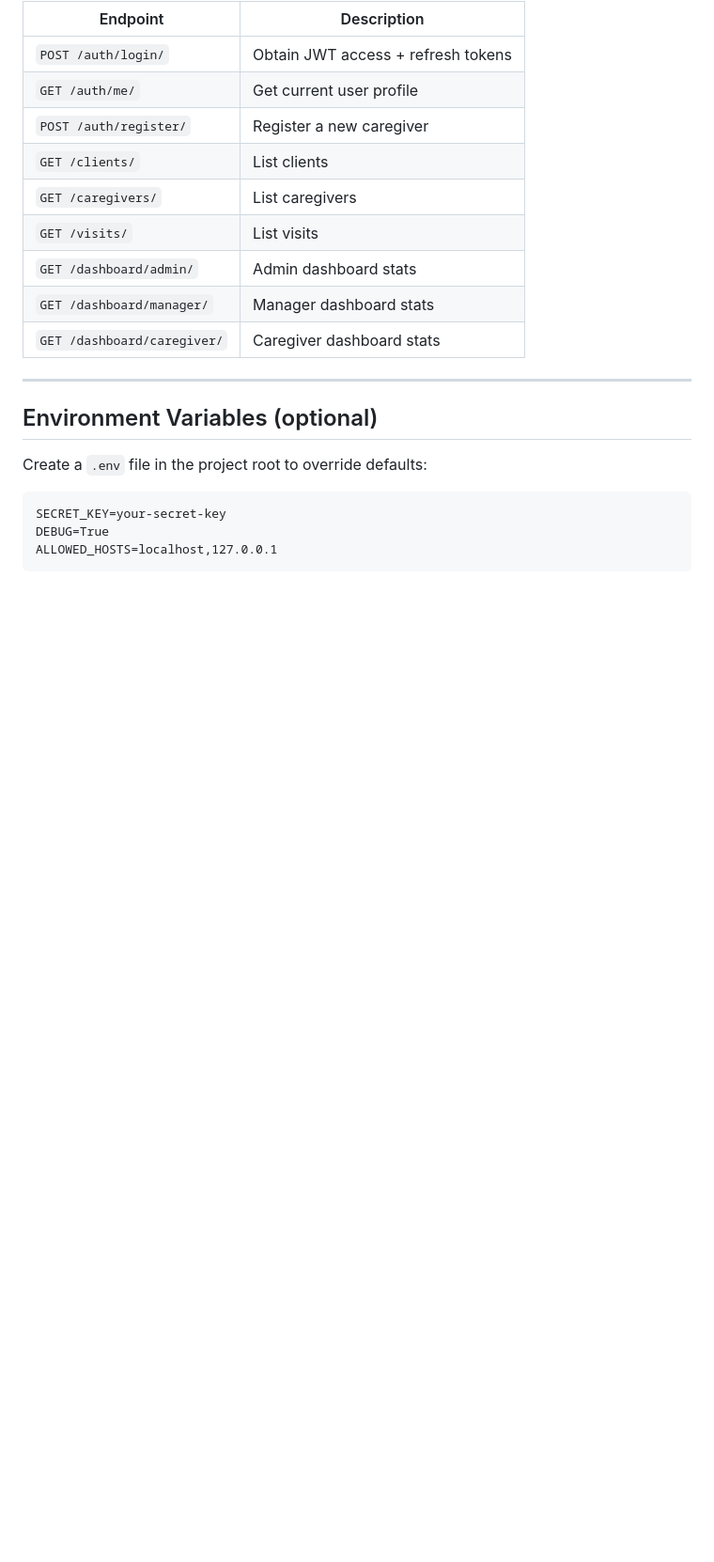
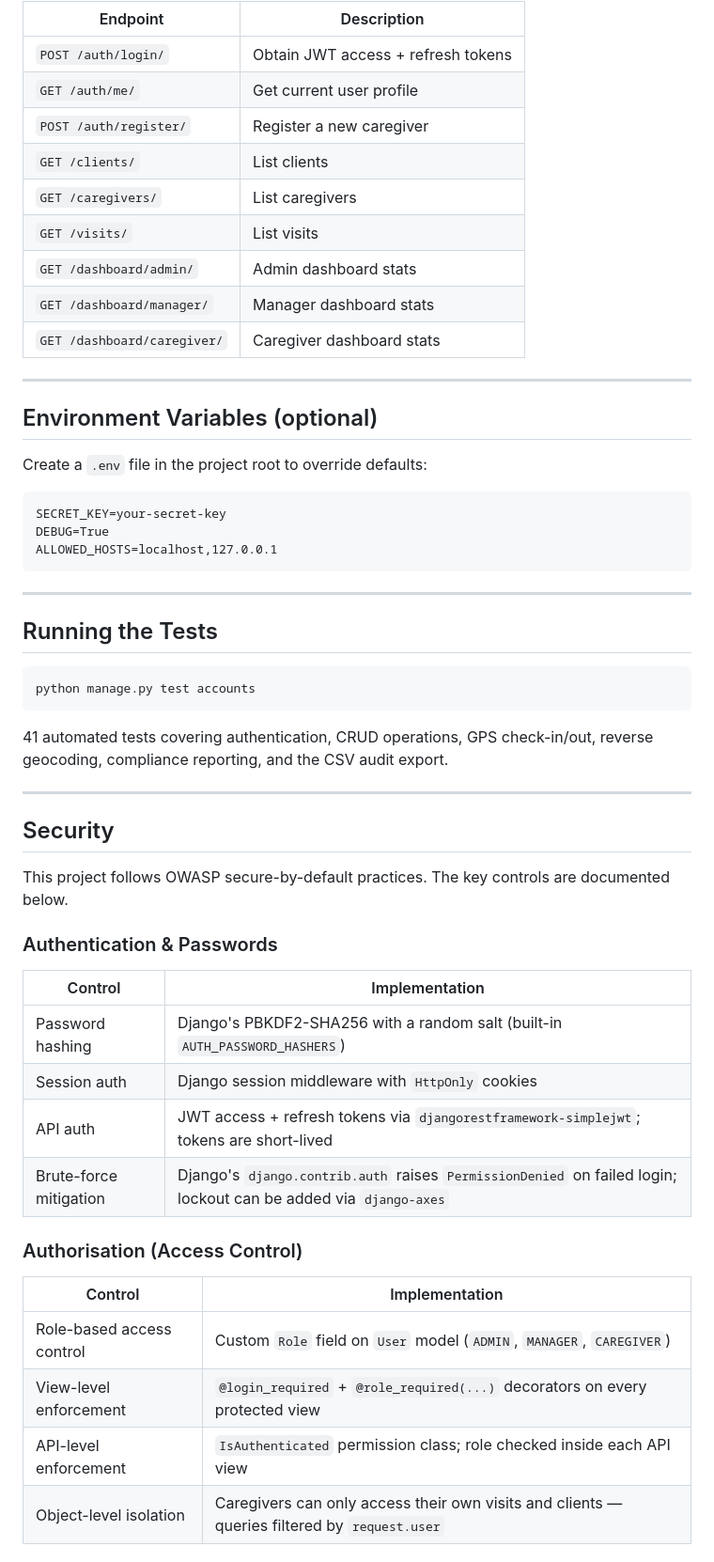
Before and after one commit to HlengiweNcube/hvcs, a Markdown page: README.md, the part around one of its changes. Shown at 94% size. Drawn GitHub-style; blank space fills up the shorter version.

Commit message:
docs: add security section and running tests to README

````diff
--- a/README.md
+++ b/README.md
@@ -176,3 +176,38 @@ SECRET_KEY=your-secret-key
 DEBUG=True
 ALLOWED_HOSTS=localhost,127.0.0.1
 ```
+
+---
+
+## Running the Tests
+
+```bash
+python manage.py test accounts
+```
+
+41 automated tests covering authentication, CRUD operations, GPS check-in/out, reverse geocoding, compliance reporting, and the CSV audit export.
+
+---
+
+## Security
+
+This project follows OWASP secure-by-default practices. The key controls are documented below.
+
+### Authentication & Passwords
+
+| Control | Implementation |
+|---|---|
+| Password hashing | Django's PBKDF2-SHA256 with a random salt (built-in `AUTH_PASSWORD_HASHERS`) |
+| Session auth | Django session middleware with `HttpOnly` cookies |
+| API auth | JWT access + refresh tokens via `djangorestframework-simplejwt`; tokens are short-lived |
+| Brute-force mitigation | Django's `django.contrib.auth` raises `PermissionDenied` on failed login; lockout can be added via `django-axes` |
+
+### Authorisation (Access Control)
+
+| Control | Implementation |
+|---|---|
+| Role-based access control | Custom `Role` field on `User` model (`ADMIN`, `MANAGER`, `CAREGIVER`) |
+| View-level enforcement | `@login_required` + `@role_required(...)` decorators on every protected view |
+| API-level enforcement | `IsAuthenticated` permission class; role checked inside each API view |
+| Object-level isolation | Caregivers can only access their own visits and clients — queries filtered by `request.user` |
+
````
Also changed, not shown: other parts of README.md (+39 -0 lines).
